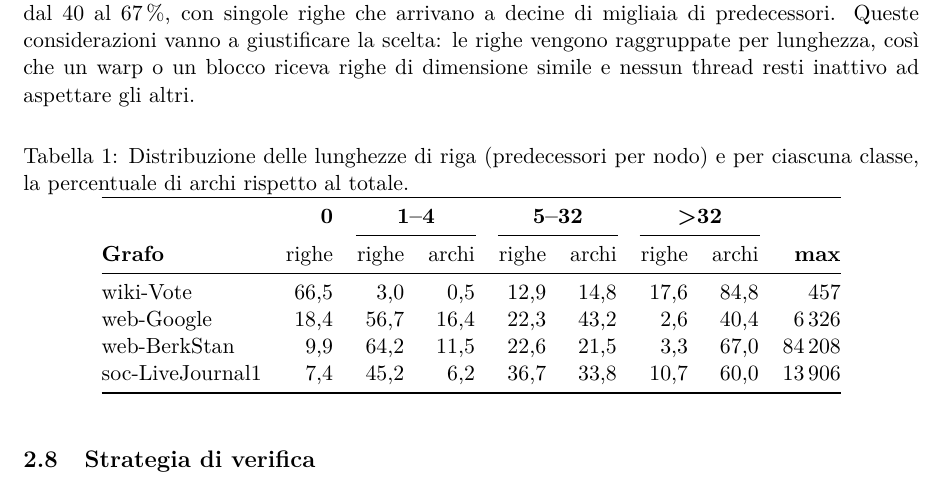
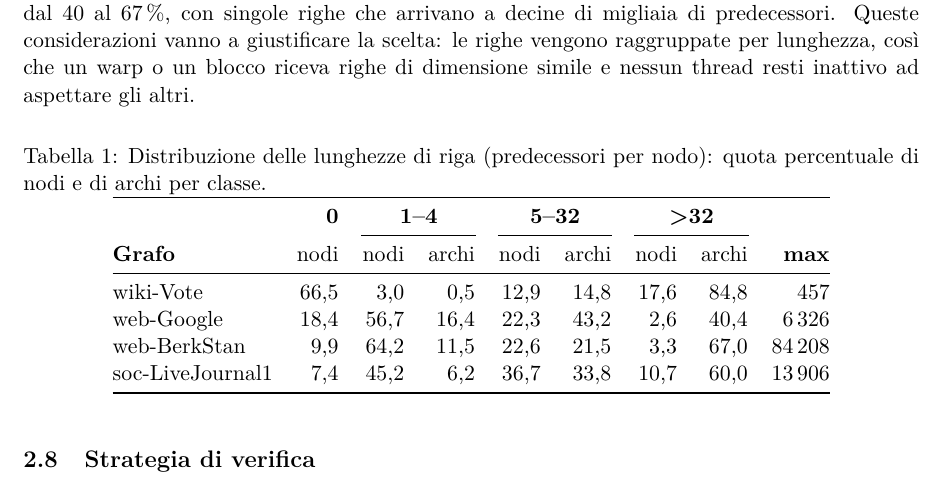
Before and after one commit to EmanueleCecchia/pagerank-openmp-cuda, a LaTeX document (relazione/relazione.tex): part of page 12 of 18, cut so that both start at the same text. Compiled offline with pdfLaTeX.

Commit message:
La Tabella 1 parla di nodi, non di righe
Le colonne stanno accanto a quelle degli archi, e nodi e archi sono la
stessa coppia di termini; la didascalia continua a dire che la lunghezza di
una riga sono i predecessori di un nodo, cosi' il passaggio e' spiegato
dov'e' usato.

```diff
--- a/relazione/relazione.tex
+++ b/relazione/relazione.tex
@@ -774,15 +774,15 @@ gli altri.
 
 \begin{table}[h]
 \centering
-\caption{Distribuzione delle lunghezze di riga (predecessori per nodo)
-e per ciascuna classe, la percentuale di archi rispetto al totale.}
+\caption{Distribuzione delle lunghezze di riga (predecessori per nodo):
+quota percentuale di nodi e di archi per classe.}
 \label{tab:bins}
 \begin{tabular}{@{}lrrrrrrrr@{}}
 \toprule
 & \textbf{0} & \multicolumn{2}{c}{\textbf{1--4}} &
 \multicolumn{2}{c}{\textbf{5--32}} & \multicolumn{2}{c}{\textbf{>32}} & \\
 \cmidrule(lr){3-4}\cmidrule(lr){5-6}\cmidrule(lr){7-8}
-\textbf{Grafo} & righe & righe & archi & righe & archi & righe & archi &
+\textbf{Grafo} & nodi & nodi & archi & nodi & archi & nodi & archi &
 \textbf{max} \\
 \midrule
 wiki-Vote        & 66,5 & 3,0  & 0,5  & 12,9 & 14,8 & 17,6 & 84,8 & 457 \\
```
